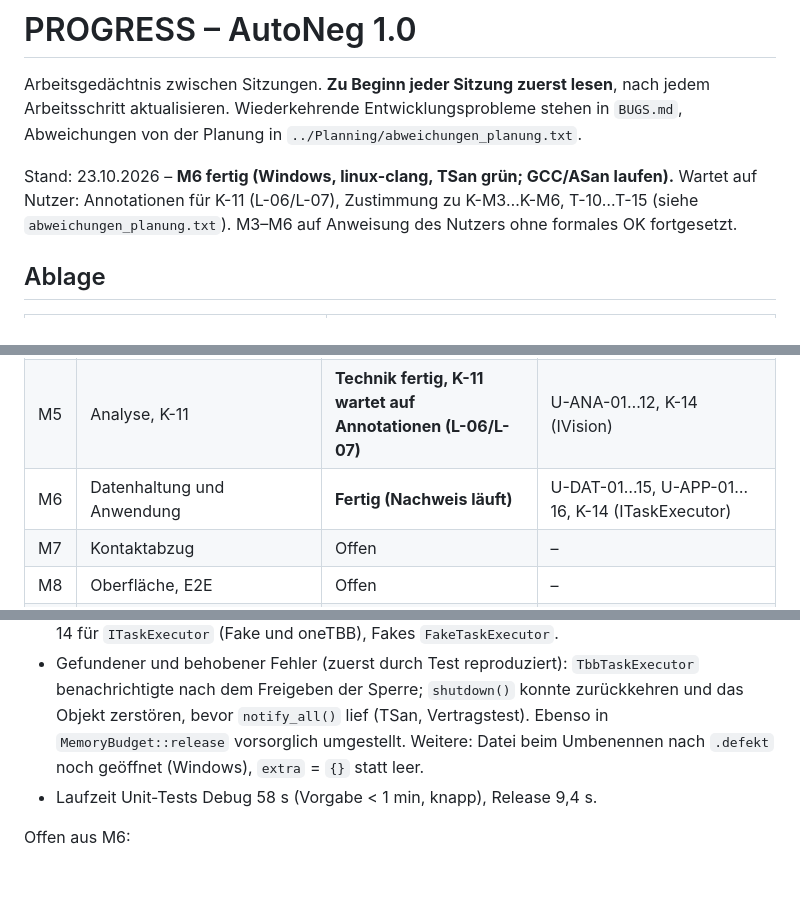
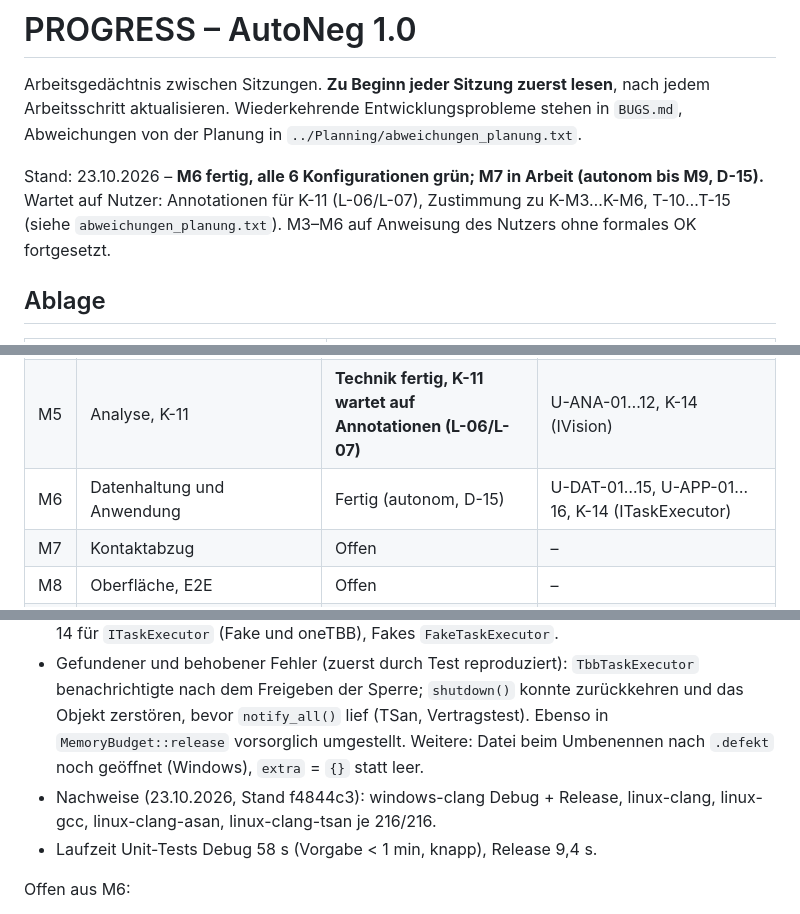
Before and after one commit to maphi1099/AnalogScan, a Markdown page: PROGRESS.md, 3 parts joined by grey strips. GitHub-like rendering; blank space fills up the shorter version.

Commit message:
M6: Nachweis aller sechs Konfigurationen, D-15
Co-Authored-By: Claude Opus 5.5 <noreply@anthropic.com>

```diff
--- a/PROGRESS.md
+++ b/PROGRESS.md
@@ -3,7 +3,7 @@
 Arbeitsgedächtnis zwischen Sitzungen. **Zu Beginn jeder Sitzung zuerst lesen**, nach jedem Arbeitsschritt aktualisieren.
 Wiederkehrende Entwicklungsprobleme stehen in `BUGS.md`, Abweichungen von der Planung in `../Planning/abweichungen_planung.txt`.
 
-Stand: 23.10.2026 – **M6 fertig (Windows, linux-clang, TSan grün; GCC/ASan laufen).** Wartet auf Nutzer: Annotationen für K-11 (L-06/L-07), Zustimmung zu K-M3…K-M6, T-10…T-15 (siehe `abweichungen_planung.txt`). M3–M6 auf Anweisung des Nutzers ohne formales OK fortgesetzt.
+Stand: 23.10.2026 – **M6 fertig, alle 6 Konfigurationen grün; M7 in Arbeit (autonom bis M9, D-15).** Wartet auf Nutzer: Annotationen für K-11 (L-06/L-07), Zustimmung zu K-M3…K-M6, T-10…T-15 (siehe `abweichungen_planung.txt`). M3–M6 auf Anweisung des Nutzers ohne formales OK fortgesetzt.
 
 ## Ablage
 
@@ -50,7 +50,7 @@ Vorläufige Einordnung nach dem eingebetteten Vorschaubild des jeweils ersten Sc
 | M3 | Verarbeitungsschritte, Multigrade, Negativ-Generator | Fertig (Weiterarbeit auf Anweisung des Nutzers, OK formal offen) | U-STP-01…28, K-08, K-09, K-10 (alle grün) |
 | M4 | LibRaw, OIIO, LCMS, Vertragstests | Fertig (Weiterarbeit auf Anweisung, OK formal offen) | K-01…K-05, K-07, K-14 (Teil Dateien/Farbe) |
 | M5 | Analyse, K-11 | **Technik fertig, K-11 wartet auf Annotationen (L-06/L-07)** | U-ANA-01…12, K-14 (IVision) |
-| M6 | Datenhaltung und Anwendung | **Fertig (Nachweis läuft)** | U-DAT-01…15, U-APP-01…16, K-14 (ITaskExecutor) |
+| M6 | Datenhaltung und Anwendung | Fertig (autonom, D-15) | U-DAT-01…15, U-APP-01…16, K-14 (ITaskExecutor) |
 | M7 | Kontaktabzug | Offen | – |
 | M8 | Oberfläche, E2E | Offen | – |
 | M9 | CLI, Leistung, Abschluss | Offen | – |
@@ -166,6 +166,7 @@ Offen aus M5:
 - Ports: `StepCatalog`, `lock`/`unlock`, `relink`, `ErrorCode::Conflict`; `Roll::extra`.
 - Tests: `tests/unit/data` (U-DAT-01…15), `tests/unit/application` (U-APP-01…16 + 4 × `M6_`), K-14 für `ITaskExecutor` (Fake und oneTBB), Fakes `FakeTaskExecutor`.
 - Gefundener und behobener Fehler (zuerst durch Test reproduziert): `TbbTaskExecutor` benachrichtigte nach dem Freigeben der Sperre; `shutdown()` konnte zurückkehren und das Objekt zerstören, bevor `notify_all()` lief (TSan, Vertragstest). Ebenso in `MemoryBudget::release` vorsorglich umgestellt. Weitere: Datei beim Umbenennen nach `.defekt` noch geöffnet (Windows), `extra` = `{}` statt leer.
+- Nachweise (23.10.2026, Stand f4844c3): windows-clang Debug + Release, linux-clang, linux-gcc, linux-clang-asan, linux-clang-tsan je 216/216.
 - Laufzeit Unit-Tests Debug 58 s (Vorgabe < 1 min, knapp), Release 9,4 s.
 
 Offen aus M6:
```
